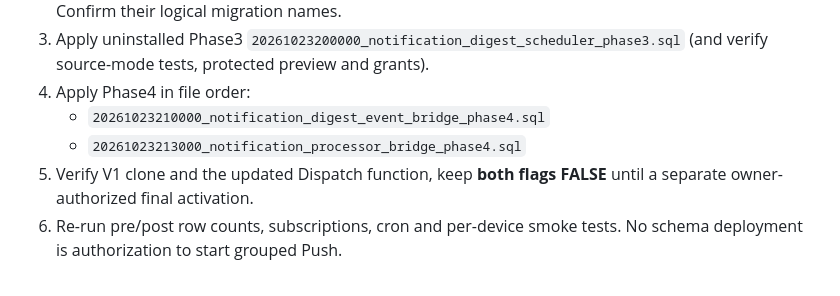
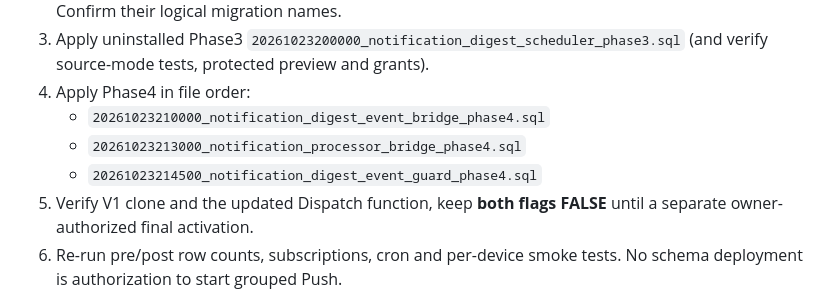
Before and after one commit to yeasin9088/mg-hrm, a Markdown page: docs/notifications/phase4-pipeline-bridge.md, the part around the change. Drawn GitHub-style.

Commit message:
docs(notifications): record Phase4 in-flight event cancellation and ordered migration

```diff
--- a/docs/notifications/phase4-pipeline-bridge.md
+++ b/docs/notifications/phase4-pipeline-bridge.md
@@ -77,6 +77,7 @@ tests; calendar and end-to-end caps are not fully proven.
 4. Apply Phase4 in file order:
    - `20261023210000_notification_digest_event_bridge_phase4.sql`
    - `20261023213000_notification_processor_bridge_phase4.sql`
+   - `20261023214500_notification_digest_event_guard_phase4.sql`
 5. Verify V1 clone and the updated Dispatch function, keep **both flags
    FALSE** until a separate owner-authorized final activation.
 6. Re-run pre/post row counts, subscriptions, cron and per-device smoke tests.
```
